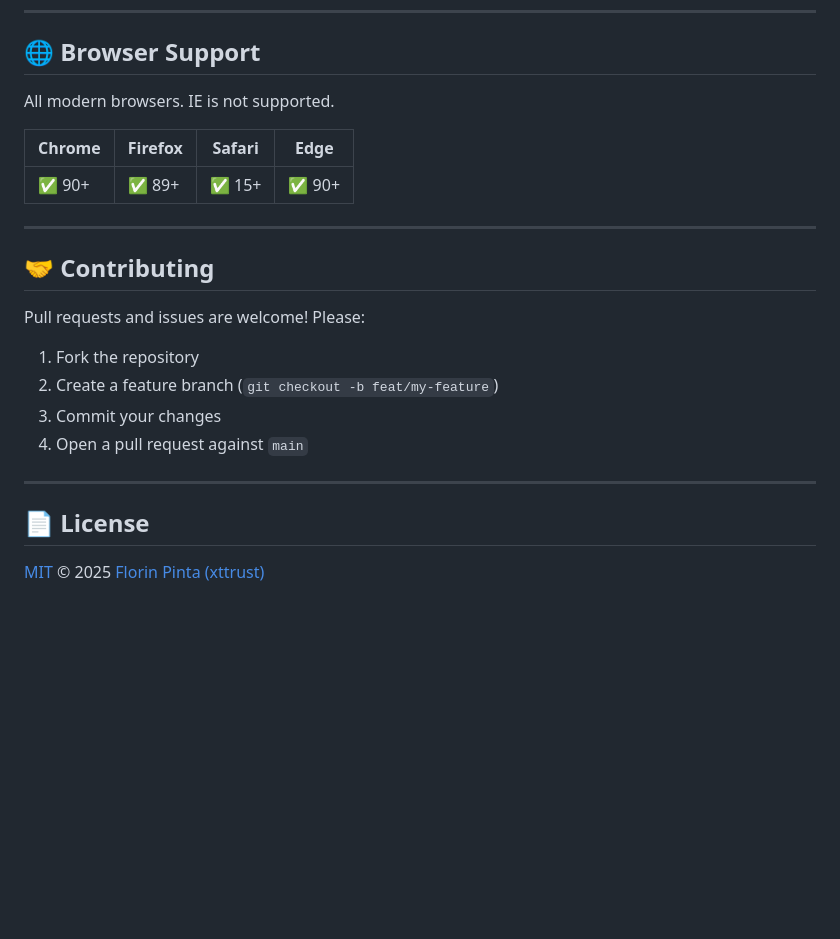
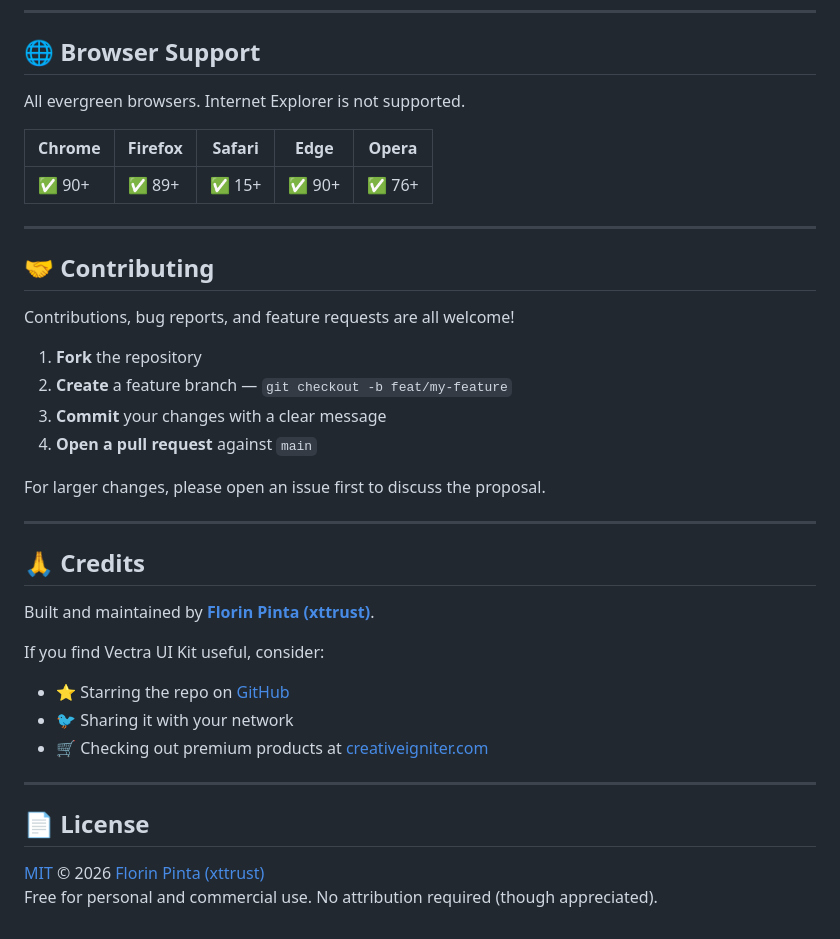
Before and after one commit to xttrust/Vectra-UI-KIT, a Markdown page: README.md, the part around one of its changes. Drawn GitHub-style; blank space fills up the shorter version.

```diff
--- a/README.md
+++ b/README.md
@@ -144,25 +169,39 @@ All visual values live as CSS custom properties (`--v-*`) on `:root`. Override a
 
 ## 🌐 Browser Support
 
-All modern browsers. IE is not supported.
+All evergreen browsers. Internet Explorer is not supported.
 
-| Chrome | Firefox | Safari | Edge |
-|--------|---------|--------|------|
-| ✅ 90+ | ✅ 89+ | ✅ 15+ | ✅ 90+ |
+| Chrome | Firefox | Safari | Edge | Opera |
+|--------|---------|--------|------|-------|
+| ✅ 90+ | ✅ 89+ | ✅ 15+ | ✅ 90+ | ✅ 76+ |
 
 ---
 
 ## 🤝 Contributing
 
-Pull requests and issues are welcome! Please:
+Contributions, bug reports, and feature requests are all welcome!
 
-1. Fork the repository
-2. Create a feature branch (`git checkout -b feat/my-feature`)
-3. Commit your changes
-4. Open a pull request against `main`
+1. **Fork** the repository
+2. **Create** a feature branch — `git checkout -b feat/my-feature`
+3. **Commit** your changes with a clear message
+4. **Open a pull request** against `main`
+
+For larger changes, please open an issue first to discuss the proposal.
+
+---
+
+## 🙏 Credits
+
+Built and maintained by **[Florin Pinta (xttrust)](https://github.com/xttrust)**.
+
+If you find Vectra UI Kit useful, consider:
+- ⭐ Starring the repo on [GitHub](https://github.com/xttrust/Vectra-UI-KIT)
+- 🐦 Sharing it with your network
+- 🛒 Checking out premium products at [creativeigniter.com](https://creativeigniter.com)
 
 ---
 
 ## 📄 License
 
-[MIT](LICENSE) © 2025 [Florin Pinta (xttrust)](https://github.com/xttrust)
+[MIT](LICENSE) © 2026 [Florin Pinta (xttrust)](https://github.com/xttrust)
+Free for personal and commercial use. No attribution required (though appreciated).
```
Also changed, not shown: other parts of README.md (+40 -15 lines).
